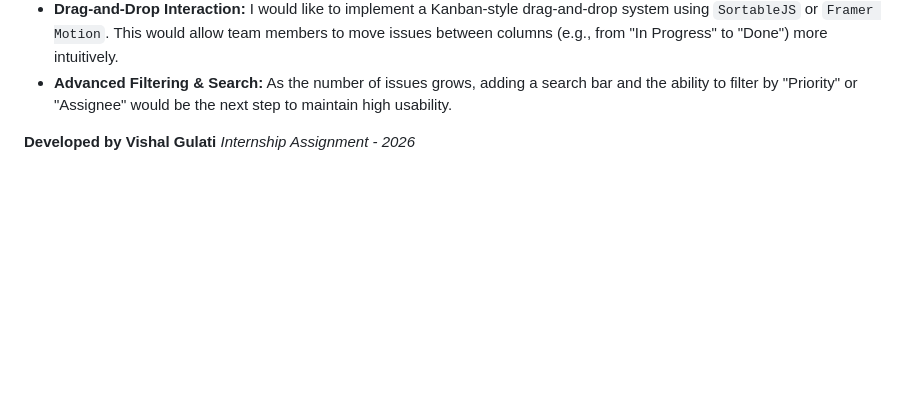
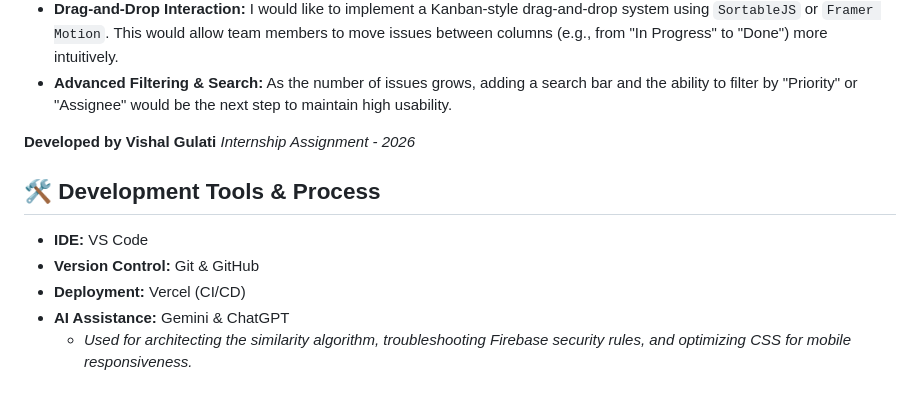
Before and after one commit to Vishal-Gulati24/Smart-Issue-Board, a Markdown page: README.md, the part around the change. Drawn GitHub-style; blank space fills up the shorter version.

Commit message:
add development tools and AI attribution to README

```diff
--- a/README.md
+++ b/README.md
@@ -50,3 +50,10 @@ While the current version meets all core requirements for a functional MVP, I ha
 - **Advanced Filtering & Search:** As the number of issues grows, adding a search bar and the ability to filter by "Priority" or "Assignee" would be the next step to maintain high usability.
 
 **Developed by Vishal Gulati** _Internship Assignment - 2026_
+
+## 🛠️ Development Tools & Process
+* **IDE:** VS Code
+* **Version Control:** Git & GitHub
+* **Deployment:** Vercel (CI/CD)
+* **AI Assistance:** Gemini & ChatGPT
+  * *Used for architecting the similarity algorithm, troubleshooting Firebase security rules, and optimizing CSS for mobile responsiveness.*
```
